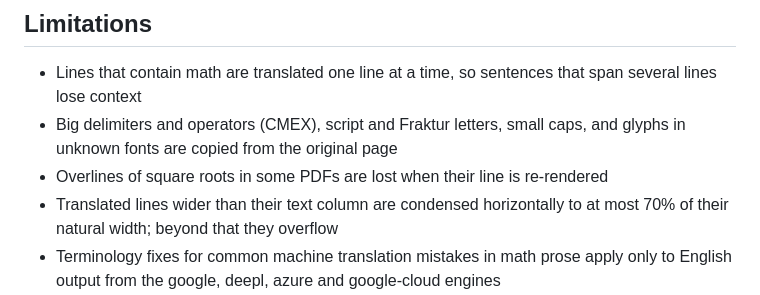
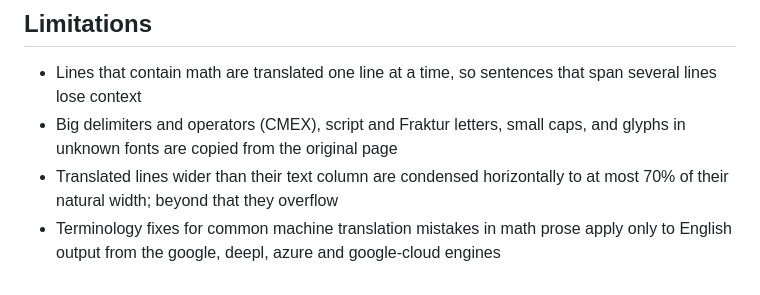
Before and after one commit to joshuaswanson/latex-pdf-translator, a Markdown page: README.md, the part around the change. Rendered like a GitHub page.

Commit message:
Drop the fixed radical overline limitation from the README

```diff
--- a/README.md
+++ b/README.md
@@ -65,6 +65,5 @@ Run the tests with `uv run pytest`. They use small LaTeX fixtures in `tests/fixt
 
 - Lines that contain math are translated one line at a time, so sentences that span several lines lose context
 - Big delimiters and operators (CMEX), script and Fraktur letters, small caps, and glyphs in unknown fonts are copied from the original page
-- Overlines of square roots in some PDFs are lost when their line is re-rendered
 - Translated lines wider than their text column are condensed horizontally to at most 70% of their natural width; beyond that they overflow
 - Terminology fixes for common machine translation mistakes in math prose apply only to English output from the google, deepl, azure and google-cloud engines
```
